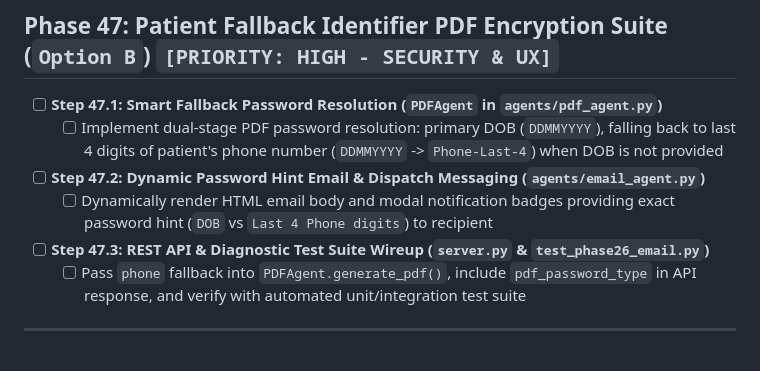
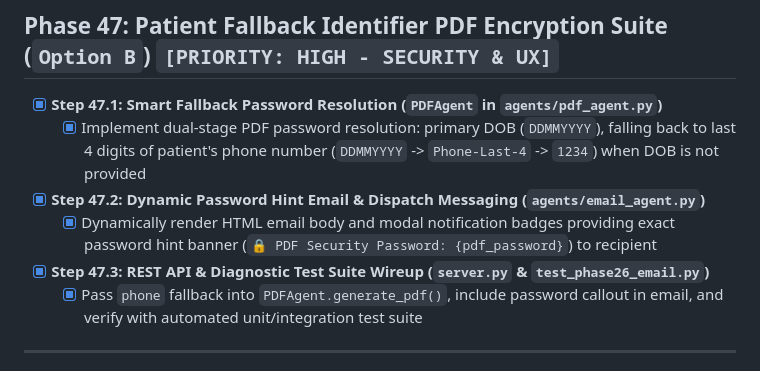
Before and after one commit to Saksham3736/scriptiq, a Markdown page: index.new.md, the part around the change. Drawn GitHub-style.

```diff
--- a/index.new.md
+++ b/index.new.md
@@ -333,12 +333,12 @@
 ---
 
 ## Phase 47: Patient Fallback Identifier PDF Encryption Suite (`Option B`) `[PRIORITY: HIGH - SECURITY & UX]`
-- [ ] **Step 47.1: Smart Fallback Password Resolution (`PDFAgent` in `agents/pdf_agent.py`)**
-  - [ ] Implement dual-stage PDF password resolution: primary DOB (`DDMMYYYY`), falling back to last 4 digits of patient's phone number (`DDMMYYYY` -> `Phone-Last-4`) when DOB is not provided
-- [ ] **Step 47.2: Dynamic Password Hint Email & Dispatch Messaging (`agents/email_agent.py`)**
-  - [ ] Dynamically render HTML email body and modal notification badges providing exact password hint (`DOB` vs `Last 4 Phone digits`) to recipient
-- [ ] **Step 47.3: REST API & Diagnostic Test Suite Wireup (`server.py` & `test_phase26_email.py`)**
-  - [ ] Pass `phone` fallback into `PDFAgent.generate_pdf()`, include `pdf_password_type` in API response, and verify with automated unit/integration test suite
+- [x] **Step 47.1: Smart Fallback Password Resolution (`PDFAgent` in `agents/pdf_agent.py`)**
+  - [x] Implement dual-stage PDF password resolution: primary DOB (`DDMMYYYY`), falling back to last 4 digits of patient's phone number (`DDMMYYYY` -> `Phone-Last-4` -> `1234`) when DOB is not provided
+- [x] **Step 47.2: Dynamic Password Hint Email & Dispatch Messaging (`agents/email_agent.py`)**
+  - [x] Dynamically render HTML email body and modal notification badges providing exact password hint banner (`🔒 PDF Security Password: {pdf_password}`) to recipient
+- [x] **Step 47.3: REST API & Diagnostic Test Suite Wireup (`server.py` & `test_phase26_email.py`)**
+  - [x] Pass `phone` fallback into `PDFAgent.generate_pdf()`, include password callout in email, and verify with automated unit/integration test suite
 
 ---
 
```
Also changed, not shown: brain.md (+1 -0 lines), progress.md (+12 -2 lines).
